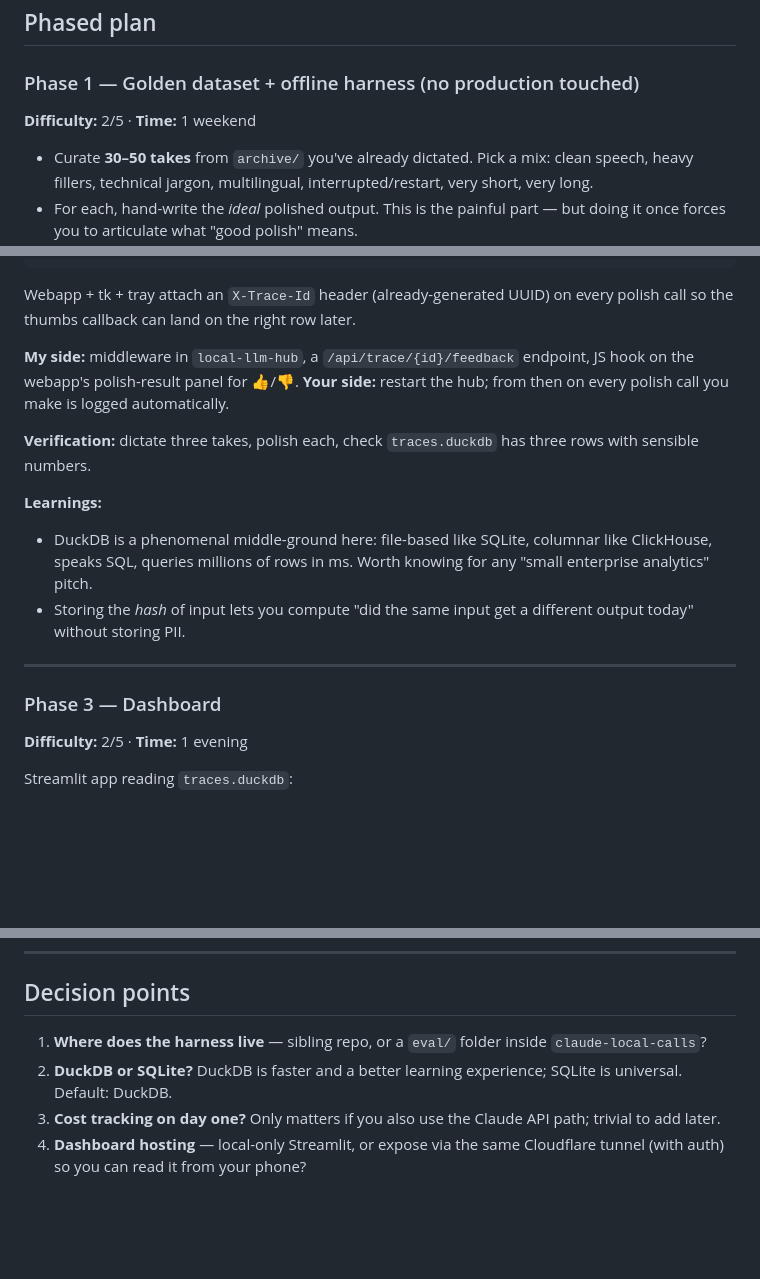
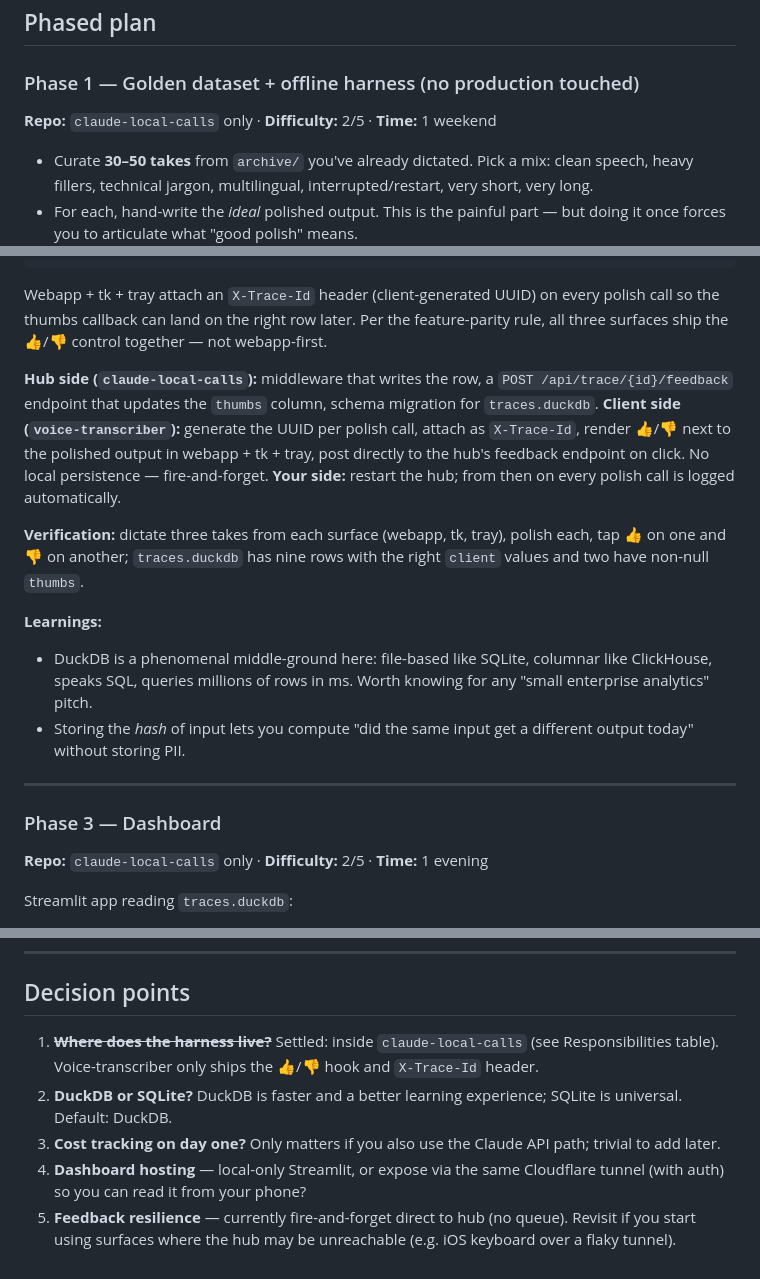
Before and after one commit to ferraroroberto/voice-transcriber, a Markdown page: docs/plans/llm-eval-observability.md, 3 parts joined by grey strips. GitHub-like rendering; blank space fills up the shorter version.

````diff
--- a/docs/plans/llm-eval-observability.md
+++ b/docs/plans/llm-eval-observability.md
@@ -81,7 +105,7 @@ The dashboard is its own tiny Streamlit app reading `traces.duckdb`. You already
 
 ### Phase 1 — Golden dataset + offline harness (no production touched)
 
-**Difficulty:** 2/5 · **Time:** 1 weekend
+**Repo:** `claude-local-calls` only · **Difficulty:** 2/5 · **Time:** 1 weekend
 
 - Curate **30–50 takes** from `archive/` you've already dictated. Pick a mix: clean speech, heavy fillers, technical jargon, multilingual, interrupted/restart, very short, very long.
 - For each, hand-write the *ideal* polished output. This is the painful part — but doing it once forces you to articulate what "good polish" means.
@@ -125,12 +149,13 @@ CREATE TABLE traces (
 );
 ```
 
-Webapp + tk + tray attach an `X-Trace-Id` header (already-generated UUID) on every polish call so the thumbs callback can land on the right row later.
+Webapp + tk + tray attach an `X-Trace-Id` header (client-generated UUID) on every polish call so the thumbs callback can land on the right row later. Per the feature-parity rule, all three surfaces ship the 👍/👎 control together — not webapp-first.
 
-**My side:** middleware in `local-llm-hub`, a `/api/trace/{id}/feedback` endpoint, JS hook on the webapp's polish-result panel for 👍/👎.
-**Your side:** restart the hub; from then on every polish call you make is logged automatically.
+**Hub side (`claude-local-calls`):** middleware that writes the row, a `POST /api/trace/{id}/feedback` endpoint that updates the `thumbs` column, schema migration for `traces.duckdb`.
+**Client side (`voice-transcriber`):** generate the UUID per polish call, attach as `X-Trace-Id`, render 👍/👎 next to the polished output in webapp + tk + tray, post directly to the hub's feedback endpoint on click. No local persistence — fire-and-forget.
+**Your side:** restart the hub; from then on every polish call is logged automatically.
 
-**Verification:** dictate three takes, polish each, check `traces.duckdb` has three rows with sensible numbers.
+**Verification:** dictate three takes from each surface (webapp, tk, tray), polish each, tap 👍 on one and 👎 on another; `traces.duckdb` has nine rows with the right `client` values and two have non-null `thumbs`.
 
 **Learnings:**
 - DuckDB is a phenomenal middle-ground here: file-based like SQLite, columnar like ClickHouse, speaks SQL, queries millions of rows in ms. Worth knowing for any "small enterprise analytics" pitch.
@@ -140,7 +165,7 @@ Webapp + tk + tray attach an `X-Trace-Id` header (already-generated UUID) on eve
 
 ### Phase 3 — Dashboard
 
-**Difficulty:** 2/5 · **Time:** 1 evening
+**Repo:** `claude-local-calls` only · **Difficulty:** 2/5 · **Time:** 1 evening
 
 Streamlit app reading `traces.duckdb`:
 
@@ -213,7 +238,8 @@ This is the most directly portable skill of the three options. If you only do on
 
 ## Decision points
 
-1. **Where does the harness live** — sibling repo, or a `eval/` folder inside `claude-local-calls`?
+1. ~~**Where does the harness live?**~~ Settled: inside `claude-local-calls` (see Responsibilities table). Voice-transcriber only ships the 👍/👎 hook and `X-Trace-Id` header.
 2. **DuckDB or SQLite?** DuckDB is faster and a better learning experience; SQLite is universal. Default: DuckDB.
 3. **Cost tracking on day one?** Only matters if you also use the Claude API path; trivial to add later.
 4. **Dashboard hosting** — local-only Streamlit, or expose via the same Cloudflare tunnel (with auth) so you can read it from your phone?
+5. **Feedback resilience** — currently fire-and-forget direct to hub (no queue). Revisit if you start using surfaces where the hub may be unreachable (e.g. iOS keyboard over a flaky tunnel).
````
Also changed, not shown: other parts of docs/plans/llm-eval-observability.md (+28 -4 lines).
